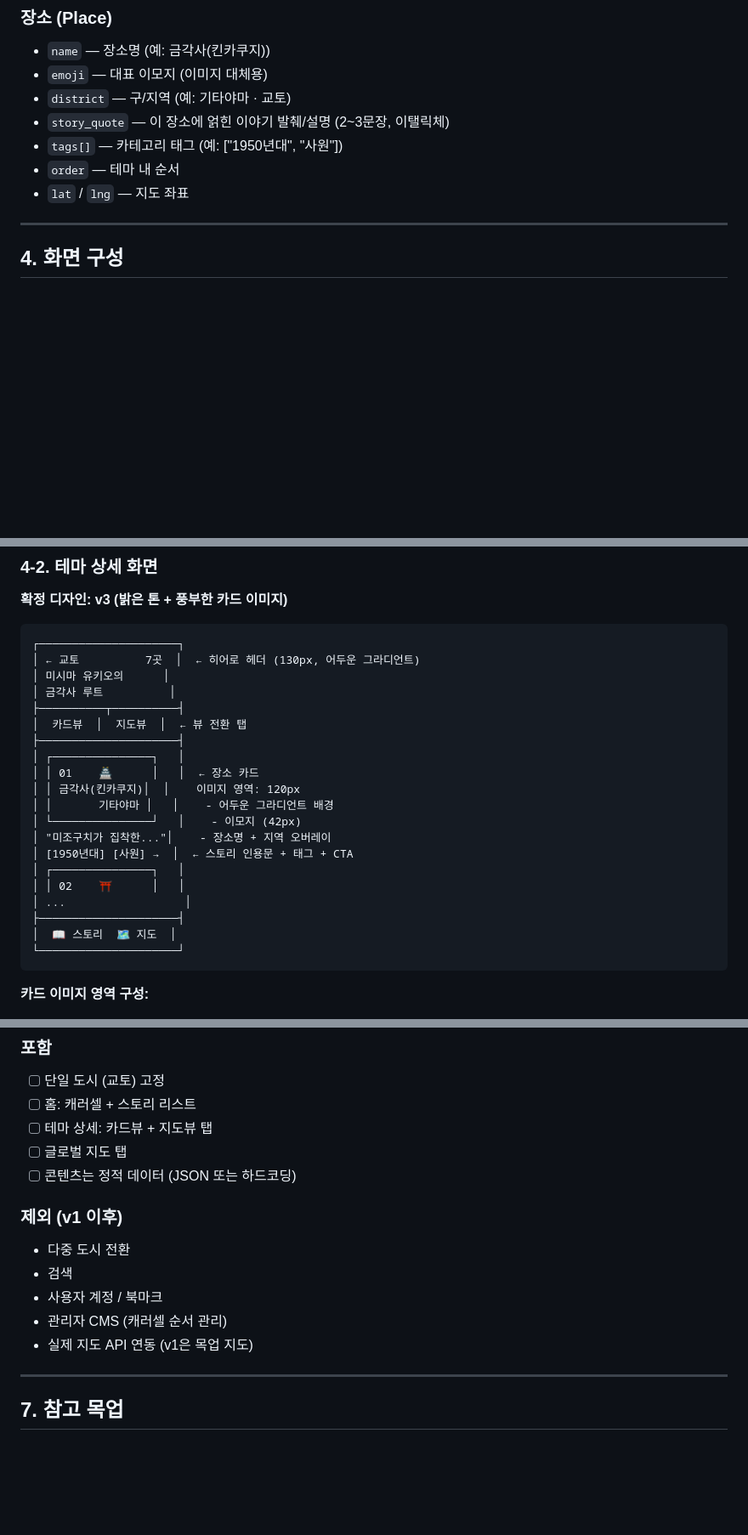
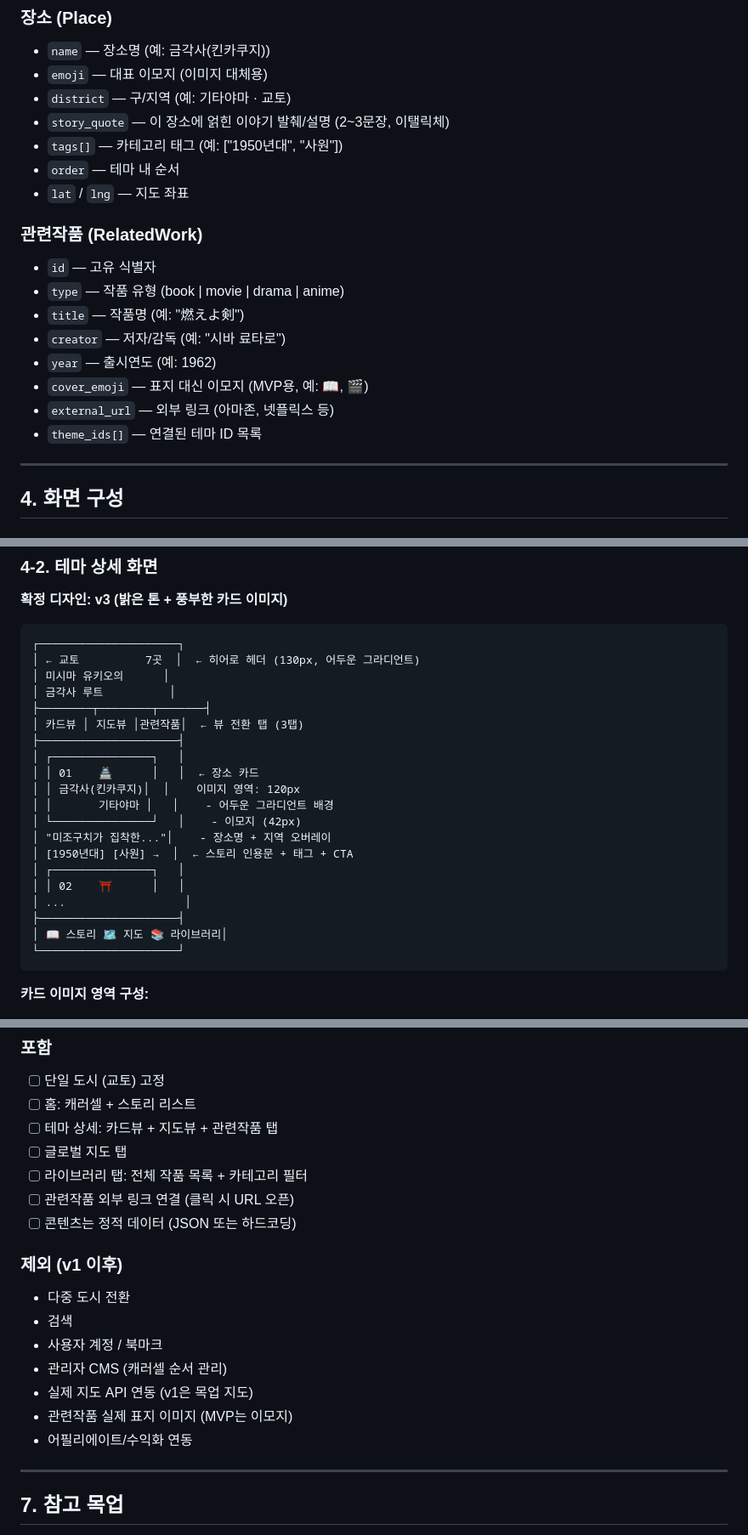
Before and after one commit to xzsewq-coder/citystorymap, a Markdown page: prd.md, 3 parts joined by grey strips. Shown at 85% size. Drawn GitHub-style; blank space fills up the shorter version.

````diff
--- a/prd.md
+++ b/prd.md
@@ -50,6 +50,16 @@
 - `order` — 테마 내 순서
 - `lat` / `lng` — 지도 좌표
 
+### 관련작품 (RelatedWork)
+- `id` — 고유 식별자
+- `type` — 작품 유형 (book | movie | drama | anime)
+- `title` — 작품명 (예: "燃えよ剣")
+- `creator` — 저자/감독 (예: "시바 료타로")
+- `year` — 출시연도 (예: 1962)
+- `cover_emoji` — 표지 대신 이모지 (MVP용, 예: 📖, 🎬)
+- `external_url` — 외부 링크 (아마존, 넷플릭스 등)
+- `theme_ids[]` — 연결된 테마 ID 목록
+
 ---
 
 ## 4. 화면 구성
@@ -106,8 +116,8 @@
 │ ← 교토          7곳  │  ← 히어로 헤더 (130px, 어두운 그라디언트)
 │ 미시마 유키오의      │
 │ 금각사 루트          │
-├──────────┬──────────┤
-│  카드뷰  │  지도뷰  │  ← 뷰 전환 탭
+├────────┬────────┬───────┤
+│ 카드뷰 │ 지도뷰 │관련작품│  ← 뷰 전환 탭 (3탭)
 ├─────────────────────┤
 │ ┌───────────────┐   │
 │ │ 01    🏯      │   │  ← 장소 카드
@@ -120,7 +130,7 @@
 │ │ 02    ⛩️      │   │
 │ ...                  │
 ├─────────────────────┤
-│  📖 스토리  🗺️ 지도  │
+│ 📖 스토리 🗺️ 지도 📚 라이브러리│
 └─────────────────────┘
 ```
 
@@ -204,8 +289,10 @@
 ### 포함
 - [ ] 단일 도시 (교토) 고정
 - [ ] 홈: 캐러셀 + 스토리 리스트
-- [ ] 테마 상세: 카드뷰 + 지도뷰 탭
+- [ ] 테마 상세: 카드뷰 + 지도뷰 + 관련작품 탭
 - [ ] 글로벌 지도 탭
+- [ ] 라이브러리 탭: 전체 작품 목록 + 카테고리 필터
+- [ ] 관련작품 외부 링크 연결 (클릭 시 URL 오픈)
 - [ ] 콘텐츠는 정적 데이터 (JSON 또는 하드코딩)
 
 ### 제외 (v1 이후)
@@ -214,6 +301,8 @@
 - 사용자 계정 / 북마크
 - 관리자 CMS (캐러셀 순서 관리)
 - 실제 지도 API 연동 (v1은 목업 지도)
+- 관련작품 실제 표지 이미지 (MVP는 이모지)
+- 어필리에이트/수익화 연동
 
 ---
 
````
Also changed, not shown: other parts of prd.md (+77 -2 lines).
